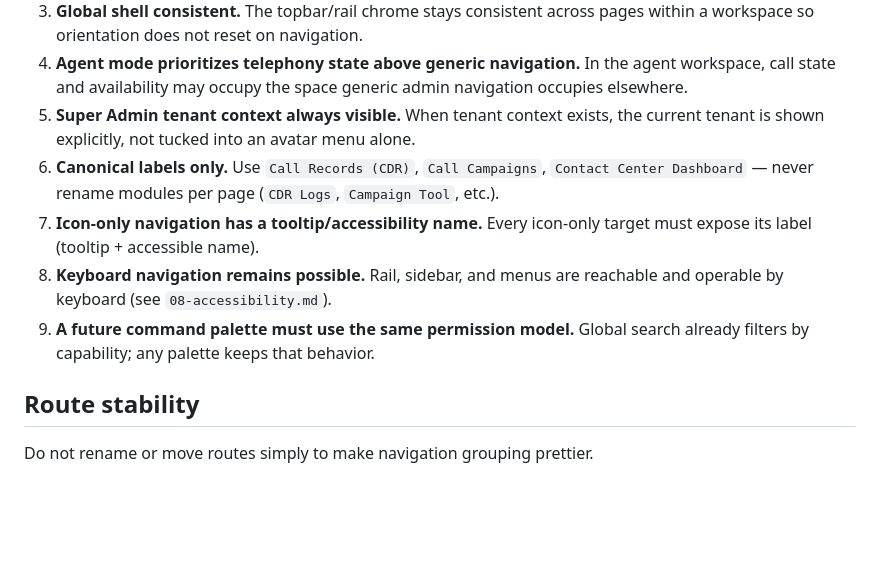
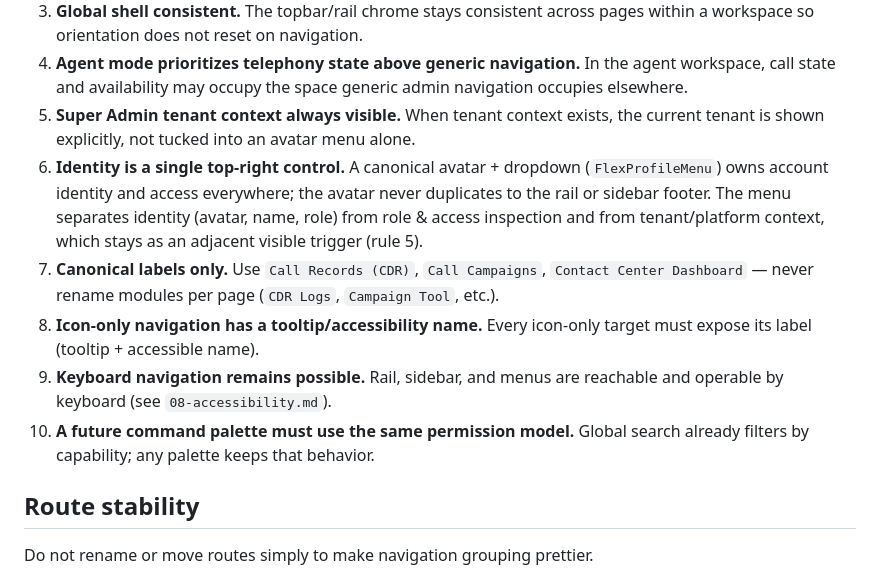
Before and after one commit to geek-commits/flex-frontend, a Markdown page: docs/design/02-navigation-model.md, the part around the change. GitHub-like rendering; blank space fills up the shorter version.

Commit message:
docs(design): canonicalize single top-right identity control in navigation model
Record rule 6 (identity is a single top-right control via FlexProfileMenu;
avatar never duplicates to rail/sidebar; tenant context stays as adjacent
visible trigger) and renumber the following rules.

```diff
--- a/docs/design/02-navigation-model.md
+++ b/docs/design/02-navigation-model.md
@@ -77,10 +77,11 @@ OPERATIONS     CDR · Campaigns · Reports
 3. **Global shell consistent.** The topbar/rail chrome stays consistent across pages within a workspace so orientation does not reset on navigation.
 4. **Agent mode prioritizes telephony state above generic navigation.** In the agent workspace, call state and availability may occupy the space generic admin navigation occupies elsewhere.
 5. **Super Admin tenant context always visible.** When tenant context exists, the current tenant is shown explicitly, not tucked into an avatar menu alone.
-6. **Canonical labels only.** Use `Call Records (CDR)`, `Call Campaigns`, `Contact Center Dashboard` — never rename modules per page (`CDR Logs`, `Campaign Tool`, etc.).
-7. **Icon-only navigation has a tooltip/accessibility name.** Every icon-only target must expose its label (tooltip + accessible name).
-8. **Keyboard navigation remains possible.** Rail, sidebar, and menus are reachable and operable by keyboard (see `08-accessibility.md`).
-9. **A future command palette must use the same permission model.** Global search already filters by capability; any palette keeps that behavior.
+6. **Identity is a single top-right control.** A canonical avatar + dropdown (`FlexProfileMenu`) owns account identity and access everywhere; the avatar never duplicates to the rail or sidebar footer. The menu separates identity (avatar, name, role) from role & access inspection and from tenant/platform context, which stays as an adjacent visible trigger (rule 5).
+7. **Canonical labels only.** Use `Call Records (CDR)`, `Call Campaigns`, `Contact Center Dashboard` — never rename modules per page (`CDR Logs`, `Campaign Tool`, etc.).
+8. **Icon-only navigation has a tooltip/accessibility name.** Every icon-only target must expose its label (tooltip + accessible name).
+9. **Keyboard navigation remains possible.** Rail, sidebar, and menus are reachable and operable by keyboard (see `08-accessibility.md`).
+10. **A future command palette must use the same permission model.** Global search already filters by capability; any palette keeps that behavior.
 
 ## Route stability
 
```
